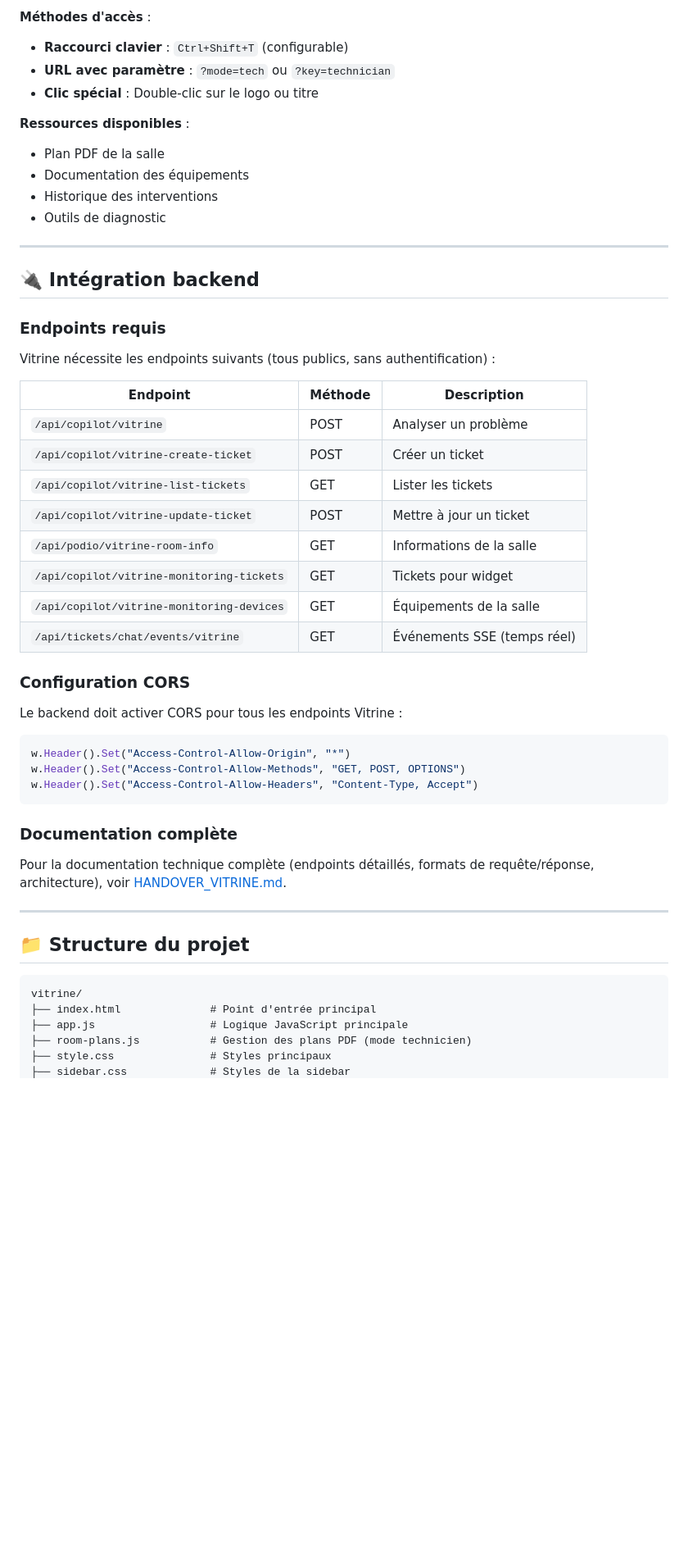
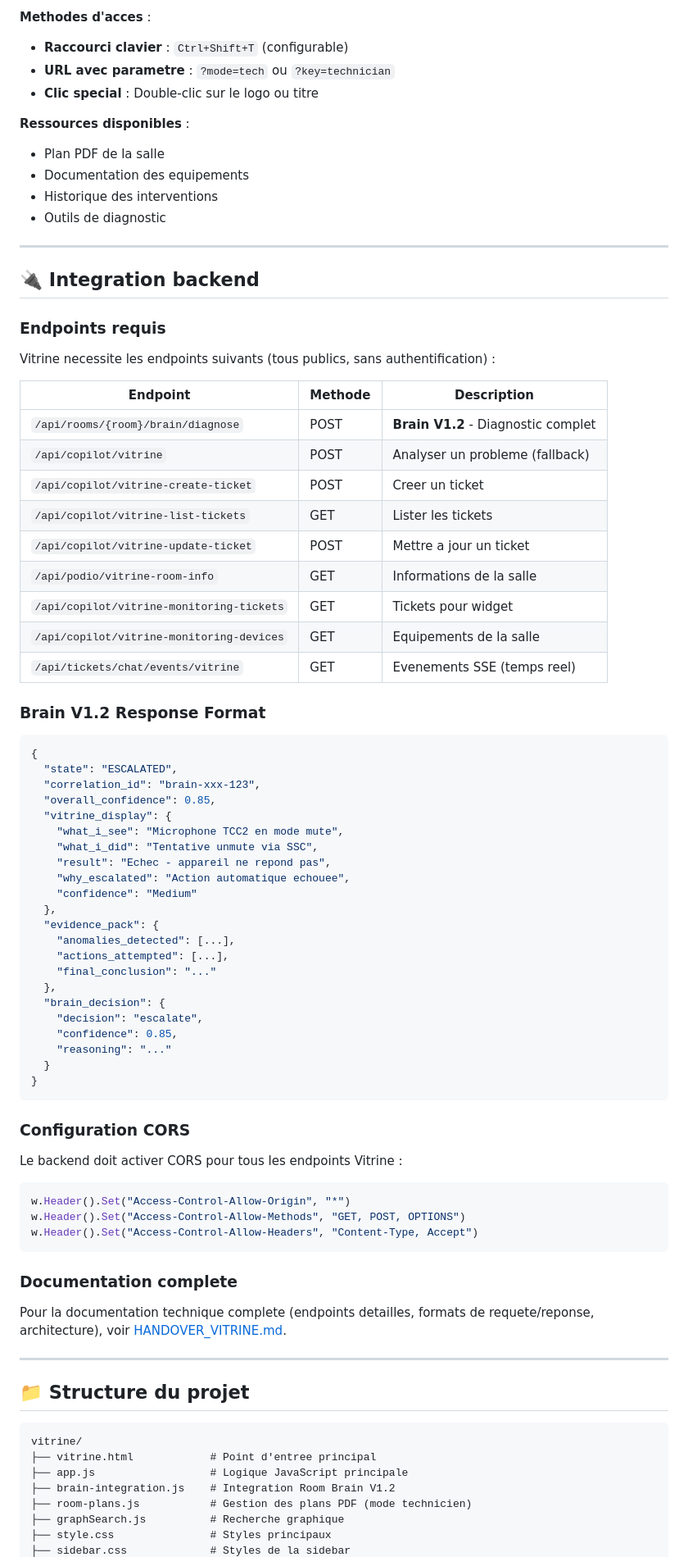
Before and after one commit to Zine76/vitrine, a Markdown page: README.md, the part around one of its changes. Shown at 82% size. Rendered like a GitHub page; blank space fills up the shorter version.

````diff
--- a/README.md
+++ b/README.md
@@ -109,33 +159,61 @@ Vitrine est conçue pour fonctionner avec **n'importe quel backend similaire à
 
-**Méthodes d'accès** :
+**Methodes d'acces** :
 - **Raccourci clavier** : `Ctrl+Shift+T` (configurable)
-- **URL avec paramètre** : `?mode=tech` ou `?key=technician`
-- **Clic spécial** : Double-clic sur le logo ou titre
+- **URL avec parametre** : `?mode=tech` ou `?key=technician`
+- **Clic special** : Double-clic sur le logo ou titre
 
 **Ressources disponibles** :
 - Plan PDF de la salle
-- Documentation des équipements
+- Documentation des equipements
 - Historique des interventions
 - Outils de diagnostic
 
 ---
 
-## 🔌 Intégration backend
+## 🔌 Integration backend
 
 ### Endpoints requis
 
-Vitrine nécessite les endpoints suivants (tous publics, sans authentification) :
+Vitrine necessite les endpoints suivants (tous publics, sans authentification) :
 
-| Endpoint | Méthode | Description |
+| Endpoint | Methode | Description |
 |----------|---------|-------------|
-| `/api/copilot/vitrine` | POST | Analyser un problème |
-| `/api/copilot/vitrine-create-ticket` | POST | Créer un ticket |
+| `/api/rooms/{room}/brain/diagnose` | POST | **Brain V1.2** - Diagnostic complet |
+| `/api/copilot/vitrine` | POST | Analyser un probleme (fallback) |
+| `/api/copilot/vitrine-create-ticket` | POST | Creer un ticket |
 | `/api/copilot/vitrine-list-tickets` | GET | Lister les tickets |
-| `/api/copilot/vitrine-update-ticket` | POST | Mettre à jour un ticket |
+| `/api/copilot/vitrine-update-ticket` | POST | Mettre a jour un ticket |
 | `/api/podio/vitrine-room-info` | GET | Informations de la salle |
 | `/api/copilot/vitrine-monitoring-tickets` | GET | Tickets pour widget |
-| `/api/copilot/vitrine-monitoring-devices` | GET | Équipements de la salle |
-| `/api/tickets/chat/events/vitrine` | GET | Événements SSE (temps réel) |
+| `/api/copilot/vitrine-monitoring-devices` | GET | Equipements de la salle |
+| `/api/tickets/chat/events/vitrine` | GET | Evenements SSE (temps reel) |
+
+### Brain V1.2 Response Format
+
+```json
+{
+  "state": "ESCALATED",
+  "correlation_id": "brain-xxx-123",
+  "overall_confidence": 0.85,
+  "vitrine_display": {
+    "what_i_see": "Microphone TCC2 en mode mute",
+    "what_i_did": "Tentative unmute via SSC",
+    "result": "Echec - appareil ne repond pas",
+    "why_escalated": "Action automatique echouee",
+    "confidence": "Medium"
+  },
+  "evidence_pack": {
+    "anomalies_detected": [...],
+    "actions_attempted": [...],
+    "final_conclusion": "..."
+  },
+  "brain_decision": {
+    "decision": "escalate",
+    "confidence": 0.85,
+    "reasoning": "..."
+  }
+}
+```
 
 ### Configuration CORS
 
@@ -146,9 +224,9 @@ w.Header().Set("Access-Control-Allow-Methods", "GET, POST, OPTIONS")
 w.Header().Set("Access-Control-Allow-Headers", "Content-Type, Accept")
 ```
 
-### Documentation complète
+### Documentation complete
 
-Pour la documentation technique complète (endpoints détaillés, formats de requête/réponse, architecture), voir [HANDOVER_VITRINE.md](HANDOVER_VITRINE.md).
+Pour la documentation technique complete (endpoints detailles, formats de requete/reponse, architecture), voir [HANDOVER_VITRINE.md](HANDOVER_VITRINE.md).
 
 ---
 
@@ -156,8 +234,10 @@ Pour la documentation technique complète (endpoints détaillés, formats de req
 
 ```
 vitrine/
-├── index.html              # Point d'entrée principal
+├── vitrine.html            # Point d'entree principal
 ├── app.js                  # Logique JavaScript principale
+├── brain-integration.js    # Integration Room Brain V1.2
 ├── room-plans.js           # Gestion des plans PDF (mode technicien)
+├── graphSearch.js          # Recherche graphique
 ├── style.css               # Styles principaux
 ├── sidebar.css             # Styles de la sidebar
````
Also changed, not shown: other parts of README.md (+134 -48 lines).
